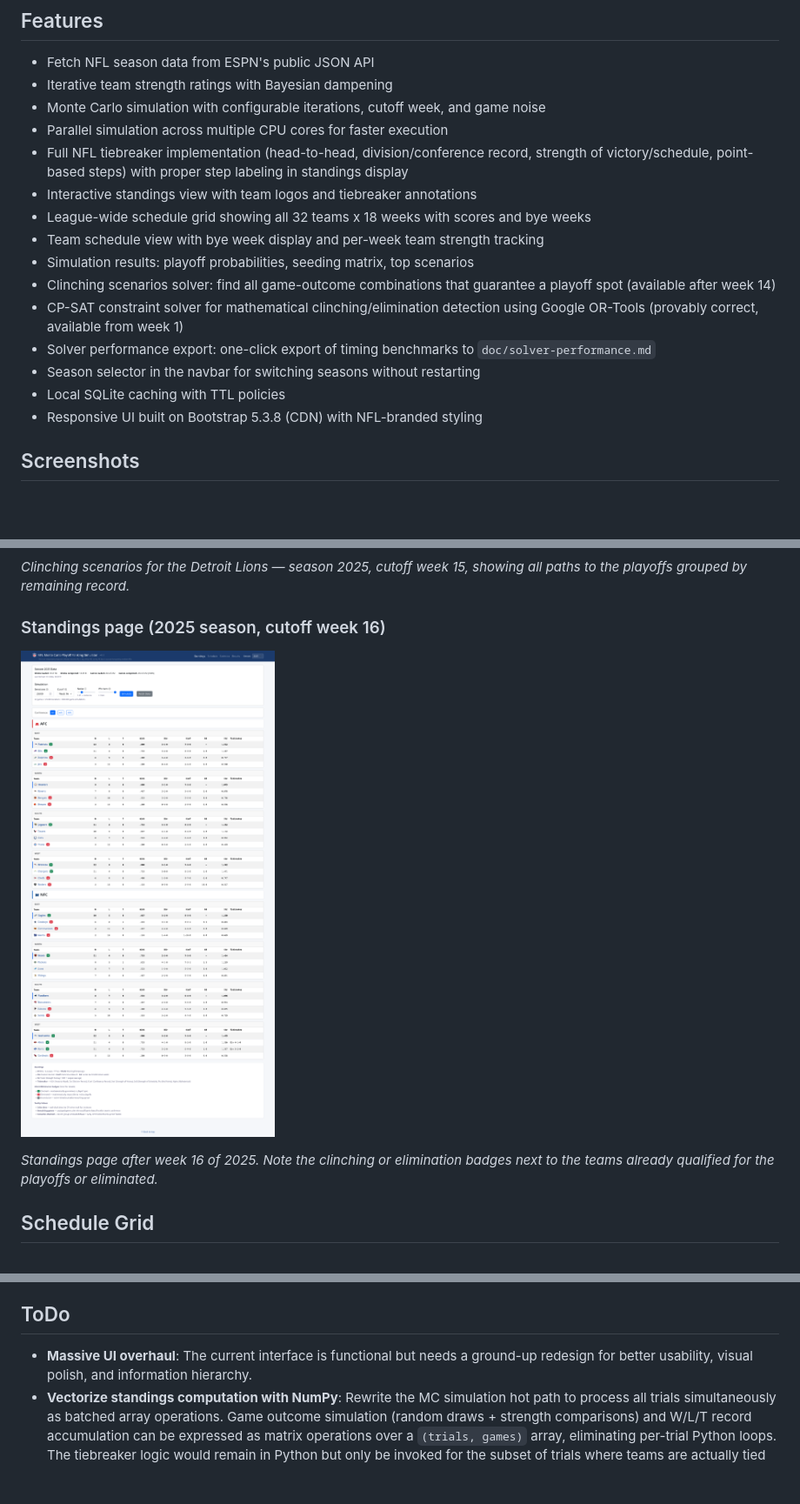
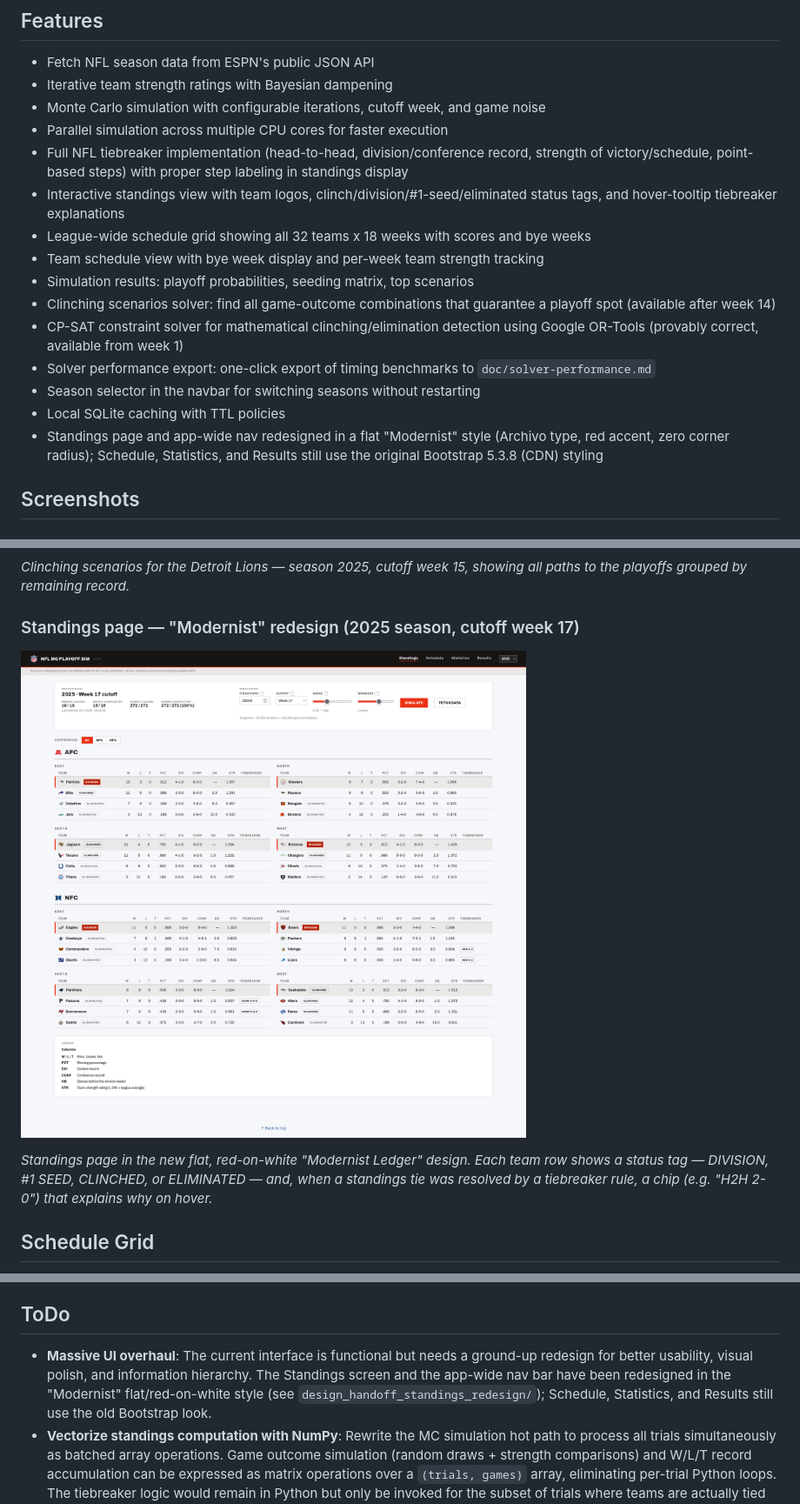
Before and after one commit to LordOfTheSnow/nfl-playoff-rankings-mc-sim, a Markdown page: README.md, 3 parts joined by grey strips. Shown at 87% size. Rendered like a GitHub page; pictures changed too: doc/img/screenshot-standings-new-design.png (added), doc/img/screenshot-standings.png (deleted); blank space fills up the shorter version.

```diff
--- a/README.md
+++ b/README.md
@@ -18,7 +18,7 @@ A web application that predicts NFL playoff probabilities using Monte Carlo simu
 - Monte Carlo simulation with configurable iterations, cutoff week, and game noise
 - Parallel simulation across multiple CPU cores for faster execution
 - Full NFL tiebreaker implementation (head-to-head, division/conference record, strength of victory/schedule, point-based steps) with proper step labeling in standings display
-- Interactive standings view with team logos and tiebreaker annotations
+- Interactive standings view with team logos, clinch/division/#1-seed/eliminated status tags, and hover-tooltip tiebreaker explanations
 - League-wide schedule grid showing all 32 teams x 18 weeks with scores and bye weeks
 - Team schedule view with bye week display and per-week team strength tracking
 - Simulation results: playoff probabilities, seeding matrix, top scenarios
@@ -27,7 +27,7 @@ A web application that predicts NFL playoff probabilities using Monte Carlo simu
 - Solver performance export: one-click export of timing benchmarks to `doc/solver-performance.md`
 - Season selector in the navbar for switching seasons without restarting
 - Local SQLite caching with TTL policies
-- Responsive UI built on Bootstrap 5.3.8 (CDN) with NFL-branded styling
+- Standings page and app-wide nav redesigned in a flat "Modernist" style (Archivo type, red accent, zero corner radius); Schedule, Statistics, and Results still use the original Bootstrap 5.3.8 (CDN) styling
 
 ## Screenshots
 
@@ -37,11 +37,11 @@ A web application that predicts NFL playoff probabilities using Monte Carlo simu
 
 *Clinching scenarios for the Detroit Lions — season 2025, cutoff week 15, showing all paths to the playoffs grouped by remaining record.*
 
-### Standings page (2025 season, cutoff week 16)
+### Standings page — "Modernist" redesign (2025 season, cutoff week 17)
 
-![Standings after week 16, 2025](/doc/img/screenshot-standings.png)
+![Standings page in the Modernist Ledger redesign, 2025 season, week 17 cutoff](/doc/img/screenshot-standings-new-design.png)
 
-*Standings page after week 16 of 2025. Note the clinching or elimination badges next to the teams already qualified for the playoffs or eliminated.*
+*Standings page in the new flat, red-on-white "Modernist Ledger" design. Each team row shows a status tag — DIVISION, #1 SEED, CLINCHED, or ELIMINATED — and, when a standings tie was resolved by a tiebreaker rule, a chip (e.g. "H2H 2-0") that explains why on hover.*
 
 ## Schedule Grid
 
@@ -146,7 +146,7 @@ pytest tests/ -v
 
 ## ToDo
 
-- **Massive UI overhaul**: The current interface is functional but needs a ground-up redesign for better usability, visual polish, and information hierarchy.
+- **Massive UI overhaul**: The current interface is functional but needs a ground-up redesign for better usability, visual polish, and information hierarchy. The Standings screen and the app-wide nav bar have been redesigned in the "Modernist" flat/red-on-white style (see `design_handoff_standings_redesign/`); Schedule, Statistics, and Results still use the old Bootstrap look.
 - **Vectorize standings computation with NumPy**: Rewrite the MC simulation hot path to process all trials simultaneously as batched array operations. Game outcome simulation (random draws + strength comparisons) and W/L/T record accumulation can be expressed as matrix operations over a `(trials, games)` array, eliminating per-trial Python loops. The tiebreaker logic would remain in Python but only be invoked for the subset of trials where teams are actually tied in win percentage. Expected 5-15x overall speedup for the simulation pipeline.
 
 ## Disclaimer
```
Also changed, not shown: CHANGELOG.md (+5 -0 lines), 11 other files.
